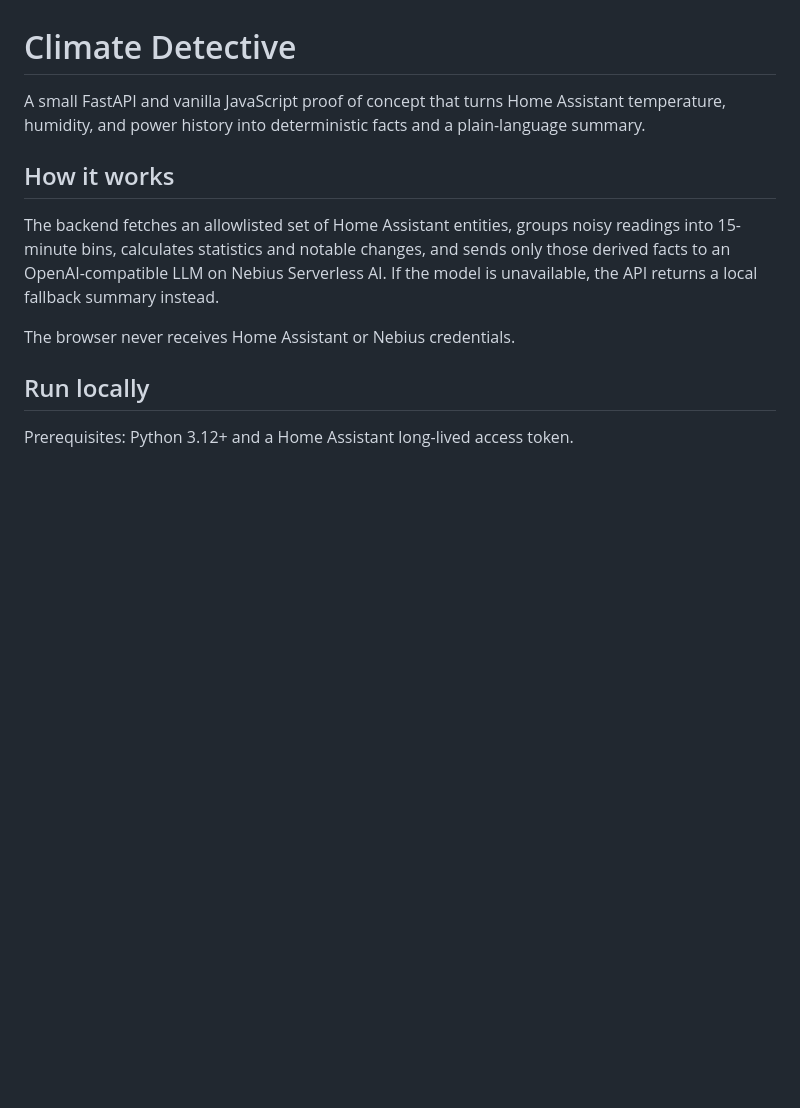
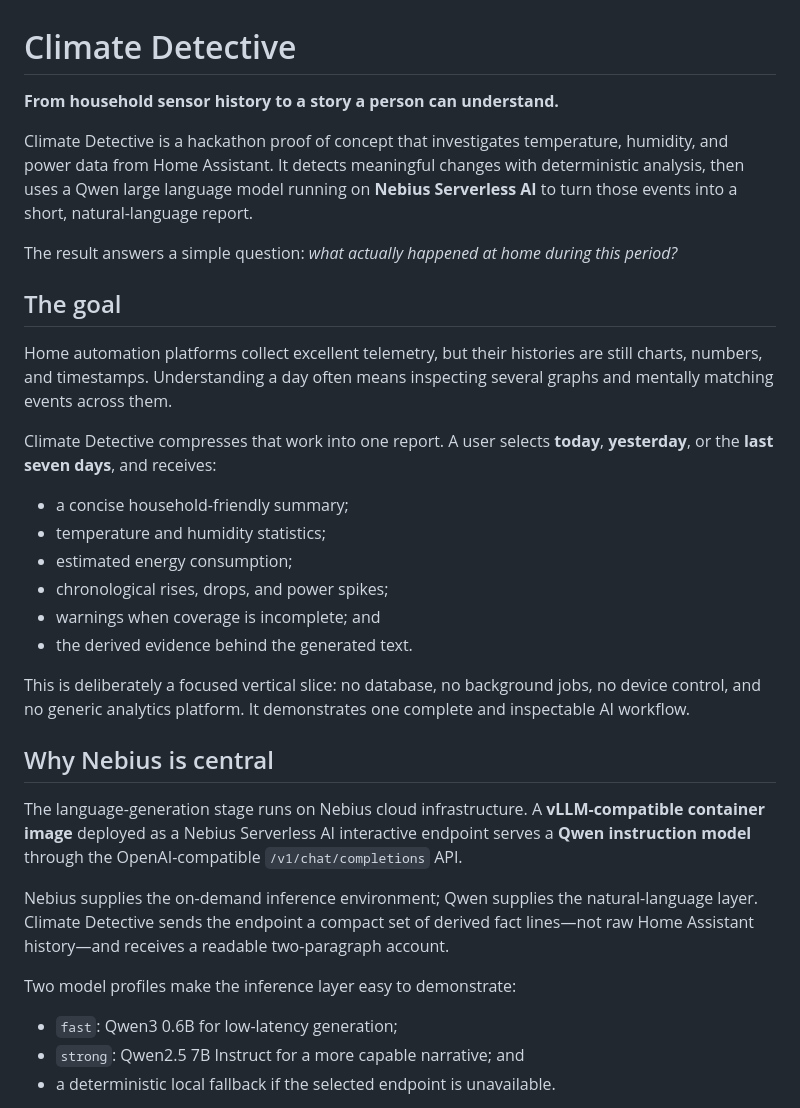
Before and after one commit to juanibarracantavella/climate-detective, a Markdown page: README.md, the part around one of its changes. Rendered like a GitHub page; blank space fills up the shorter version.

```diff
--- a/README.md
+++ b/README.md
@@ -1,13 +1,46 @@
 # Climate Detective
 
-A small FastAPI and vanilla JavaScript proof of concept that turns Home Assistant temperature, humidity, and power history into deterministic facts and a plain-language summary.
+**From household sensor history to a story a person can understand.**
 
-## How it works
+Climate Detective is a hackathon proof of concept that investigates temperature, humidity, and
+power data from Home Assistant. It detects meaningful changes with deterministic analysis, then
+uses a Qwen large language model running on **Nebius Serverless AI** to turn those events into a
+short, natural-language report.
 
-The backend fetches an allowlisted set of Home Assistant entities, groups noisy readings into 15-minute bins, calculates statistics and notable changes, and sends only those derived facts to an OpenAI-compatible LLM on Nebius Serverless AI. If the model is unavailable, the API returns a local fallback summary instead.
+The result answers a simple question: _what actually happened at home during this period?_
 
-The browser never receives Home Assistant or Nebius credentials.
+## The goal
 
-## Run locally
+Home automation platforms collect excellent telemetry, but their histories are still charts,
+numbers, and timestamps. Understanding a day often means inspecting several graphs and mentally
+matching events across them.
 
-Prerequisites: Python 3.12+ and a Home Assistant long-lived access token.
+Climate Detective compresses that work into one report. A user selects **today**, **yesterday**, or
+the **last seven days**, and receives:
+
+- a concise household-friendly summary;
+- temperature and humidity statistics;
+- estimated energy consumption;
+- chronological rises, drops, and power spikes;
+- warnings when coverage is incomplete; and
+- the derived evidence behind the generated text.
+
+This is deliberately a focused vertical slice: no database, no background jobs, no device control,
+and no generic analytics platform. It demonstrates one complete and inspectable AI workflow.
+
+## Why Nebius is central
+
+The language-generation stage runs on Nebius cloud infrastructure. A **vLLM-compatible container
+image** deployed as a Nebius Serverless AI interactive endpoint serves a **Qwen instruction model**
+through the OpenAI-compatible `/v1/chat/completions` API.
+
+Nebius supplies the on-demand inference environment; Qwen supplies the natural-language layer.
+Climate Detective sends the endpoint a compact set of derived fact lines—not raw Home Assistant
+history—and receives a readable two-paragraph account.
+
+Two model profiles make the inference layer easy to demonstrate:
+
+- `fast`: Qwen3 0.6B for low-latency generation;
+- `strong`: Qwen2.5 7B Instruct for a more capable narrative; and
+- a deterministic local fallback if the selected endpoint is unavailable.
+
```
Also changed, not shown: other parts of README.md (+119 -35 lines).
